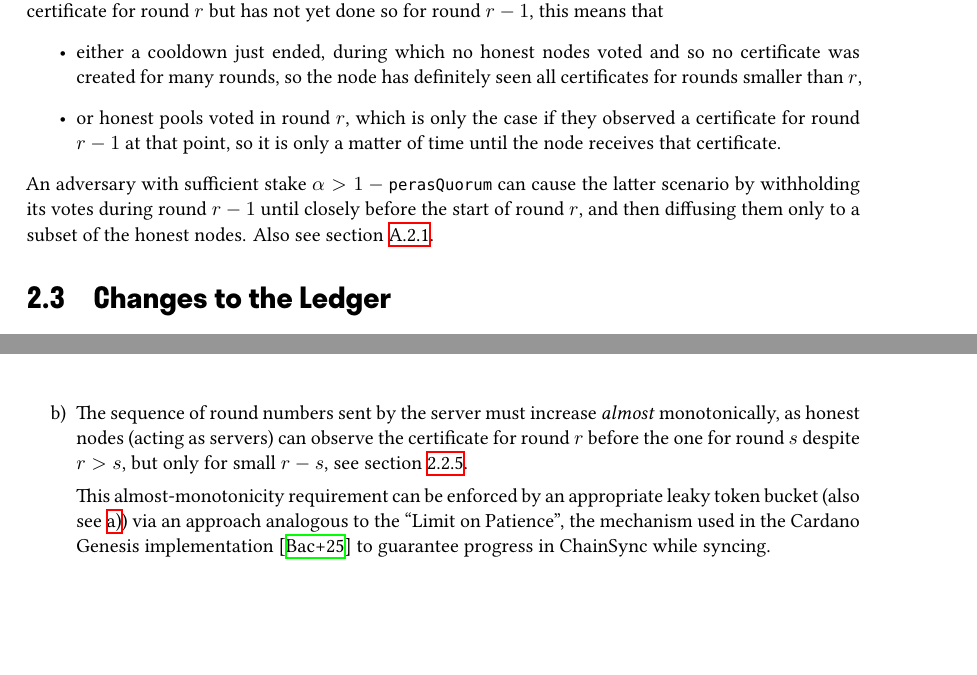
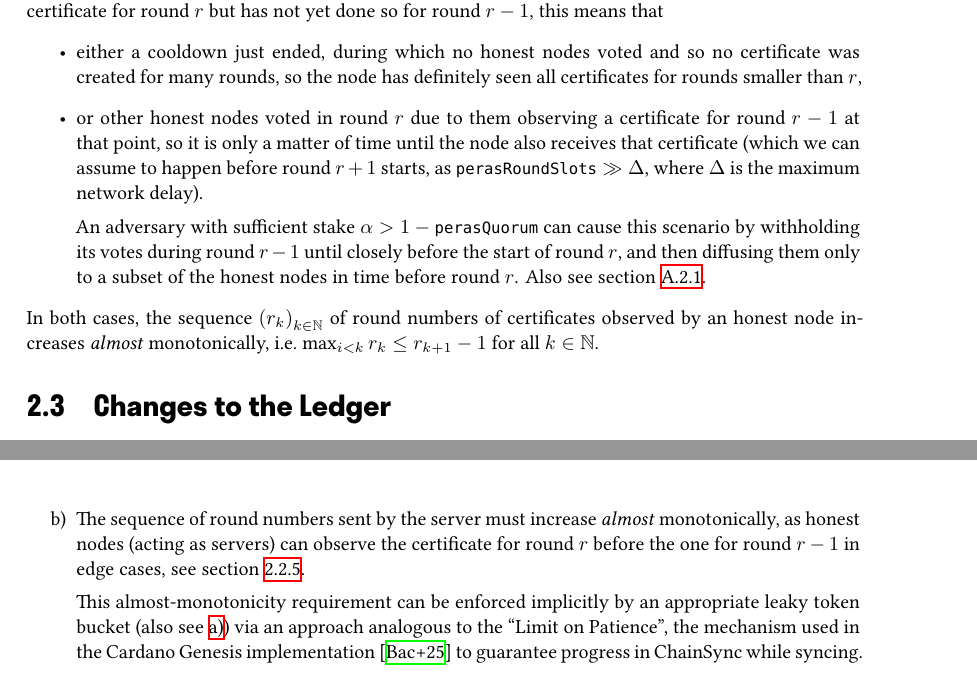
Before and after one commit to tweag/cardano-peras, a LaTeX document (design/peras-design.tex, which reads design/protocol-changes/vote-cert-diffusion.tex, design/protocol-changes/votes-and-certs.tex): two parts of pages 8 and 18 of 26, joined at a grey line, cut so that both start at the same text, the shorter picture padded with empty space. Compiled offline with XeLaTeX.

Commit message:
Further tweaks to cert round number monotonicity

```diff
--- a/design/protocol-changes/vote-cert-diffusion.tex
+++ b/design/protocol-changes/vote-cert-diffusion.tex
@@ -164,9 +164,9 @@ Clients can ensure progress in this protocol w.r.t.\ adversarial servers by enfo
 \item\label{enumi:cert diffusion timeouts}
   Prompt delivery of requested certificates can be ensured by protocol-level timeouts, or via a more elaborate mechanism like a \emph{leaky token bucket} as used in the Cardano Genesis implementation  \parencite{genesis-implementation-documentation} which handles temporary latency spikes more gracefully.
 \item\label{enumi:cert diffusion monotonicity}
-  The sequence of round numbers sent by the server must increase \emph{almost} monotonically, as honest nodes (acting as servers) can observe the certificate for round $r$ before the one for round $s$ despite $r>s$, but only for small $r-s$, see \cref{sec:votes certs from the past}.
+  The sequence of round numbers sent by the server must increase \emph{almost} monotonically, as honest nodes (acting as servers) can observe the certificate for round $r$ before the one for round $r-1$ in edge cases, see~\cref{sec:votes certs from the past}.
 
-  This almost-monotonicity requirement can be enforced by an appropriate leaky token bucket (also see~\ref{enumi:cert diffusion timeouts}) via an approach analogous to the \enquote{Limit on Patience}, the mechanism used in the Cardano Genesis implementation \parencite{genesis-implementation-documentation} to guarantee progress in ChainSync while syncing.
+  This almost-monotonicity requirement can be enforced implicitly by an appropriate leaky token bucket (also see~\ref{enumi:cert diffusion timeouts}) via an approach analogous to the \enquote{Limit on Patience}, the mechanism used in the Cardano Genesis implementation \parencite{genesis-implementation-documentation} to guarantee progress in ChainSync while syncing.
 
   In short, the idea is to make sure that the server sends round numbers higher than anything it has sent before at a minimum rate on average, or that the server advertises that it has no more certificates.
   An honest server will have no trouble in doing that, as it will only ever send round numbers in non-monotonic order when the client is almost caught-up.
--- a/design/protocol-changes/votes-and-certs.tex
+++ b/design/protocol-changes/votes-and-certs.tex
@@ -116,10 +116,12 @@ If an honest caught-up node observes a certificate for round $r$ but has not yet
 \item
   either a cooldown just ended, during which no honest nodes voted and so no certificate was created for many rounds, so the node has definitely seen all certificates for rounds smaller than $r$,
 \item
-  or honest pools voted in round $r$, which is only the case if they observed a certificate for round $r-1$ at that point, so it is only a matter of time until the node receives that certificate.
+  or other honest nodes voted in round $r$ due to them observing a certificate for round $r-1$ at that point, so it is only a matter of time until the node also receives that certificate (which we can assume to happen before round $r+1$ starts, as $\perasRoundSlots \gg \Delta$, where $\Delta$ is the maximum network delay).
+
+  An adversary with sufficient stake $\alpha > 1-\perasQuorum$ can cause this scenario by withholding its votes during round $r-1$ until closely before the start of round $r$, and then diffusing them only to a subset of the honest nodes in time before round $r$.
+  Also see \cref{sec:attack block creation rule}.
 \end{itemize}
-An adversary with sufficient stake $\alpha > 1-\perasQuorum$ can cause the latter scenario by withholding its votes during round $r-1$ until closely before the start of round $r$, and then diffusing them only to a subset of the honest nodes.
-Also see \cref{sec:attack block creation rule}.
+In both cases, the sequence ${(r_k)}_{k\in\mathbb{N}}$ of round numbers of certificates observed by an honest node increases \emph{almost} monotonically, i.e.\ $\max_{i<k} r_k \le  r_{k+1} - 1$ for all $k\in\mathbb{N}$.
 
 %%% Local Variables:
 %%% mode: latex
```
